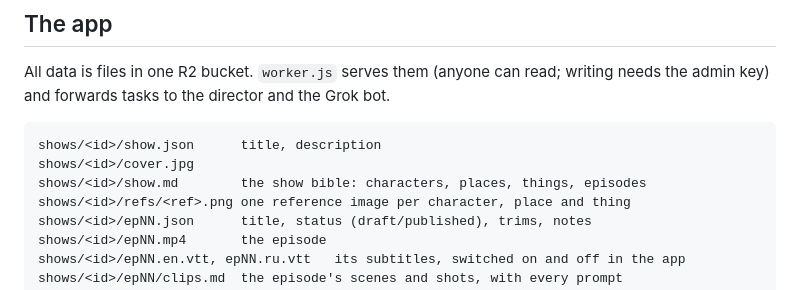
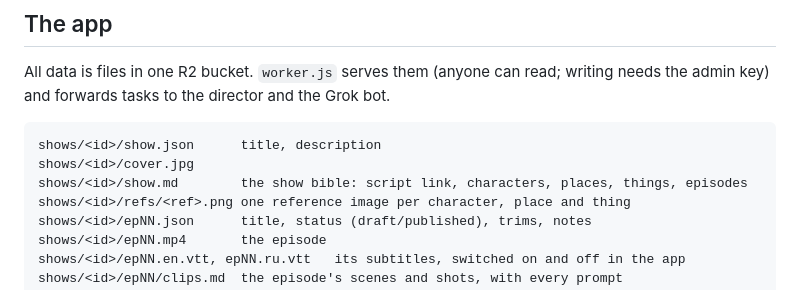
Before and after one commit to p-yefymenko/ai-video-app, a Markdown page: README.md, the part around the change. GitHub-like rendering.

````diff
--- a/README.md
+++ b/README.md
@@ -33,7 +33,7 @@ All data is files in one R2 bucket. `worker.js` serves them (anyone can read; wr
 ```
 shows/<id>/show.json      title, description
 shows/<id>/cover.jpg
-shows/<id>/show.md        the show bible: characters, places, things, episodes
+shows/<id>/show.md        the show bible: script link, characters, places, things, episodes
 shows/<id>/refs/<ref>.png one reference image per character, place and thing
 shows/<id>/epNN.json      title, status (draft/published), trims, notes
 shows/<id>/epNN.mp4       the episode
````
Also changed, not shown: director.md (+3 -2 lines).
